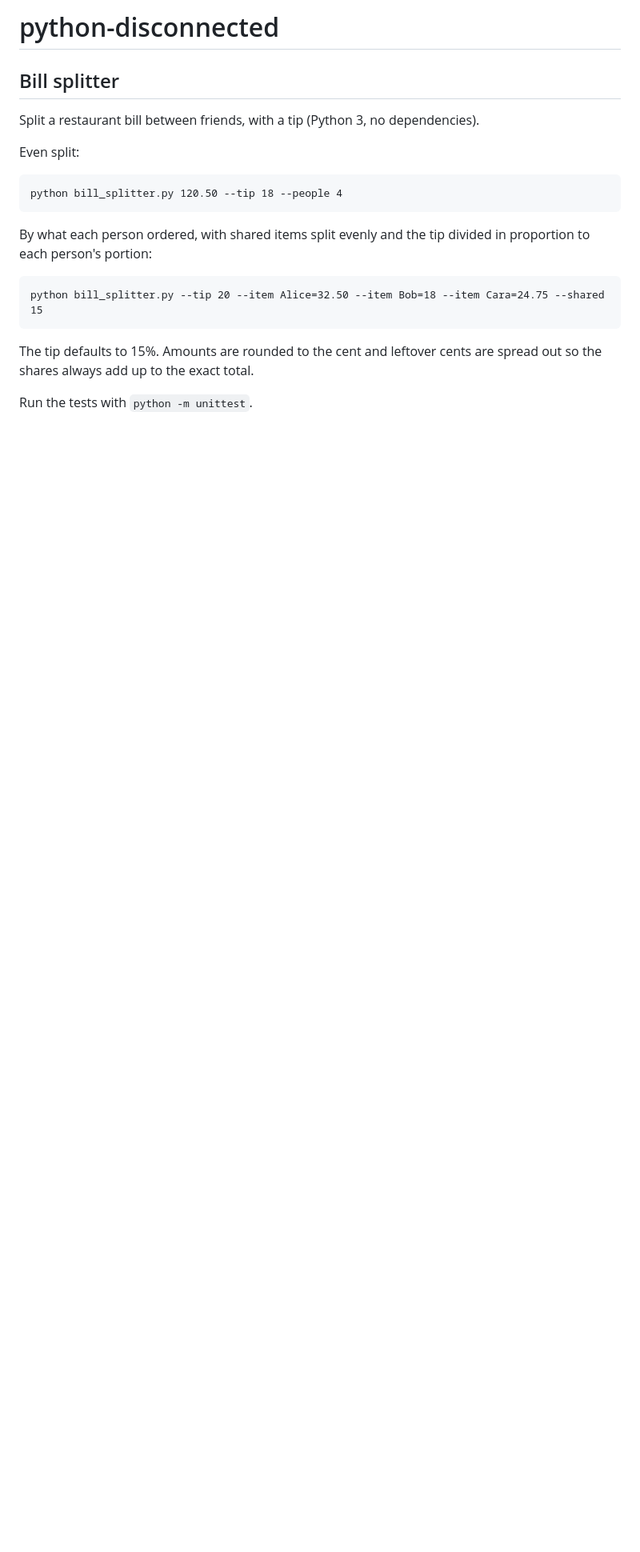
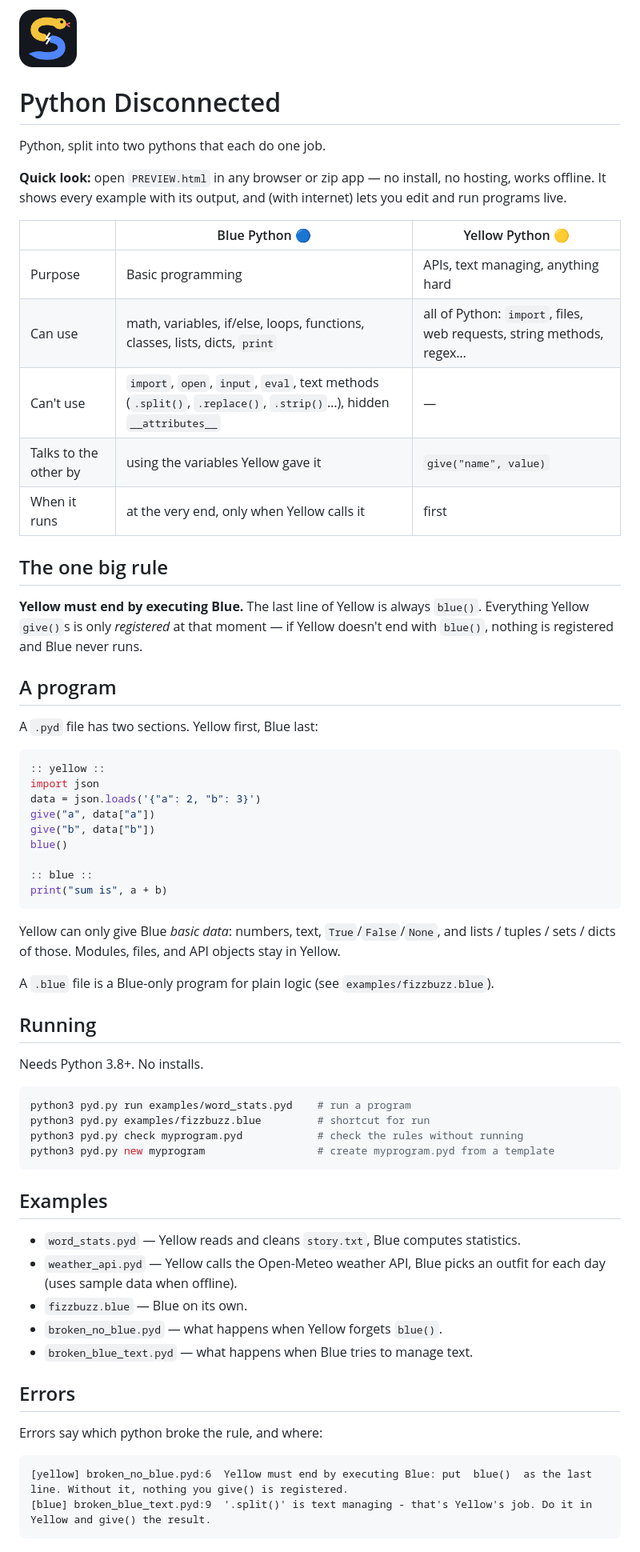
Before and after one commit to vendemiaraul-cyber/python-disconnected, a Markdown page: README.md, the part around one of its changes. Shown at 80% size. GitHub-like rendering; pictures changed too: logo.png (added); blank space fills up the shorter version.

````diff
--- a/README.md
+++ b/README.md
@@ -1,18 +1,73 @@
-# python-disconnected
-## Bill splitter
+<img src="logo.png" width="72" alt="Python Disconnected logo">
 
-Split a restaurant bill between friends, with a tip (Python 3, no dependencies).
+# Python Disconnected
 
-Even split:
+Python, split into two pythons that each do one job.
 
-    python bill_splitter.py 120.50 --tip 18 --people 4
+**Quick look:** open `PREVIEW.html` in any browser or zip app — no install, no hosting, works offline.
+It shows every example with its output, and (with internet) lets you edit and run programs live.
 
-By what each person ordered, with shared items split evenly and the tip
-divided in proportion to each person's portion:
+| | Blue Python 🔵 | Yellow Python 🟡 |
+|---|---|---|
+| Purpose | Basic programming | APIs, text managing, anything hard |
+| Can use | math, variables, if/else, loops, functions, classes, lists, dicts, `print` | all of Python: `import`, files, web requests, string methods, regex… |
+| Can't use | `import`, `open`, `input`, `eval`, text methods (`.split()`, `.replace()`, `.strip()`…), hidden `__attributes__` | — |
+| Talks to the other by | using the variables Yellow gave it | `give("name", value)` |
+| When it runs | at the very end, only when Yellow calls it | first |
 
-    python bill_splitter.py --tip 20 --item Alice=32.50 --item Bob=18 --item Cara=24.75 --shared 15
+## The one big rule
 
-The tip defaults to 15%. Amounts are rounded to the cent and leftover cents
-are spread out so the shares always add up to the exact total.
+**Yellow must end by executing Blue.** The last line of Yellow is always `blue()`.
+Everything Yellow `give()`s is only *registered* at that moment — if Yellow
+doesn't end with `blue()`, nothing is registered and Blue never runs.
 
-Run the tests with `python -m unittest`.
+## A program
+
+A `.pyd` file has two sections. Yellow first, Blue last:
+
+```python
+:: yellow ::
+import json
+data = json.loads('{"a": 2, "b": 3}')
+give("a", data["a"])
+give("b", data["b"])
+blue()
+
+:: blue ::
+print("sum is", a + b)
+```
+
+Yellow can only give Blue *basic data*: numbers, text, `True`/`False`/`None`,
+and lists / tuples / sets / dicts of those. Modules, files, and API objects stay
+in Yellow.
+
+A `.blue` file is a Blue-only program for plain logic (see `examples/fizzbuzz.blue`).
+
+## Running
+
+Needs Python 3.8+. No installs.
+
+```bash
+python3 pyd.py run examples/word_stats.pyd    # run a program
+python3 pyd.py examples/fizzbuzz.blue         # shortcut for run
+python3 pyd.py check myprogram.pyd            # check the rules without running
+python3 pyd.py new myprogram                  # create myprogram.pyd from a template
+```
+
+## Examples
+
+- `word_stats.pyd` — Yellow reads and cleans `story.txt`, Blue computes statistics.
+- `weather_api.pyd` — Yellow calls the Open-Meteo weather API, Blue picks an outfit for each day (uses sample data when offline).
+- `fizzbuzz.blue` — Blue on its own.
+- `broken_no_blue.pyd` — what happens when Yellow forgets `blue()`.
+- `broken_blue_text.pyd` — what happens when Blue tries to manage text.
+
+## Errors
+
+Errors say which python broke the rule, and where:
+
+```
+[yellow] broken_no_blue.pyd:6  Yellow must end by executing Blue: put  blue()  as the last line. Without it, nothing you give() is registered.
+[blue] broken_blue_text.pyd:9  '.split()' is text managing - that's Yellow's job. Do it in Yellow and give() the result.
+```
+
````
Also changed, not shown: other parts of README.md (+18 -0 lines), AGENTS.md (added, +62 -0 lines), CLAUDE.md (added, +7 -0 lines), 14 other files.
